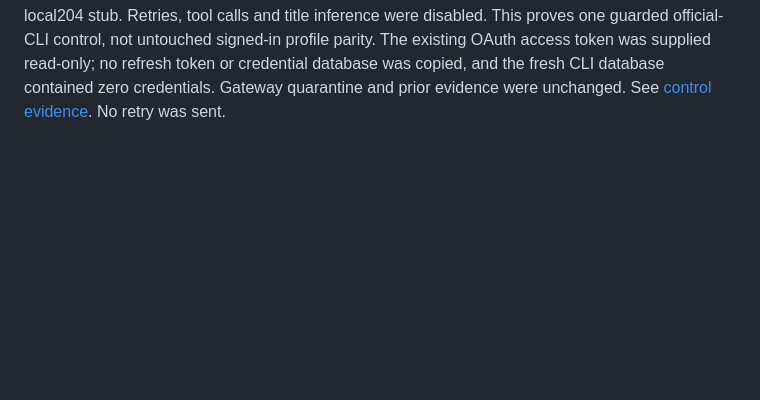
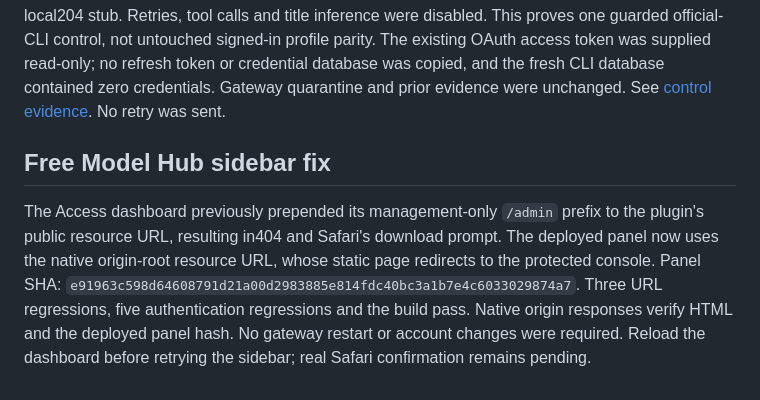
Before and after one commit to anschmieg/tokligence-gateway, a Markdown page: docs/design/gateway-alpha.md, the part around the change. Drawn GitHub-style; blank space fills up the shorter version.

Commit message:
Record deployed FreeHub sidebar fix without restarting the gateway

```diff
--- a/docs/design/gateway-alpha.md
+++ b/docs/design/gateway-alpha.md
@@ -204,3 +204,16 @@ signed-in profile parity. The existing OAuth access token was supplied read-only
 no refresh token or credential database was copied, and the fresh CLI database
 contained zero credentials. Gateway quarantine and prior evidence were unchanged.
 See [control evidence](opencode-official-cli-control-20261102.json). No retry was sent.
+
+
+## Free Model Hub sidebar fix
+
+The Access dashboard previously prepended its management-only `/admin` prefix
+to the plugin's public resource URL, resulting in404 and Safari's download prompt.
+The deployed panel now uses the native origin-root resource URL, whose static
+page redirects to the protected console. Panel SHA:
+`e91963c598d64608791d21a00d2983885e814fdc40bc3a1b7e4c6033029874a7`.
+Three URL regressions, five authentication regressions and the build pass. Native
+origin responses verify HTML and the deployed panel hash. No gateway restart or
+account changes were required. Reload the dashboard before retrying the sidebar;
+real Safari confirmation remains pending.
```
Also changed, not shown: docs/design/gateway-mvp-overnight.md (+3 -0 lines), 1 other file.
